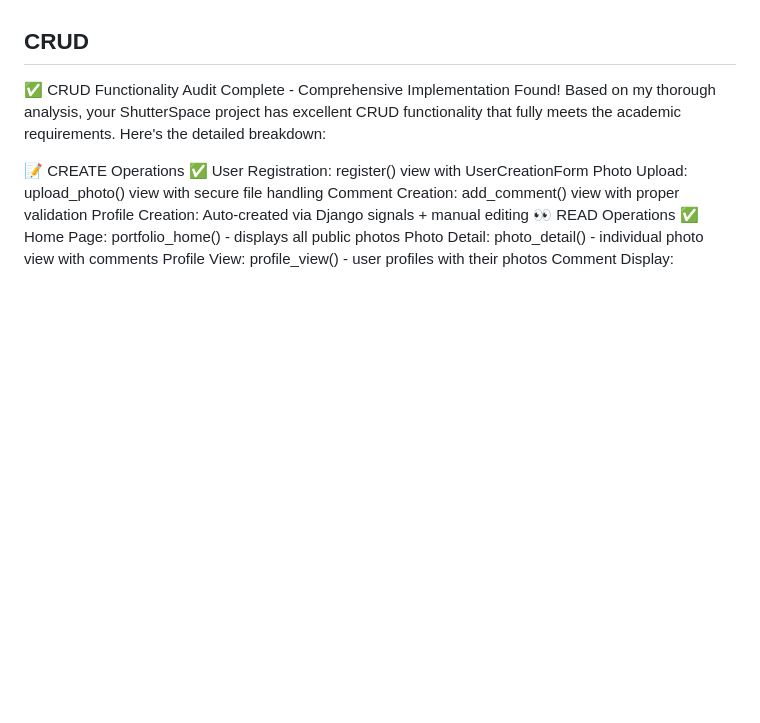
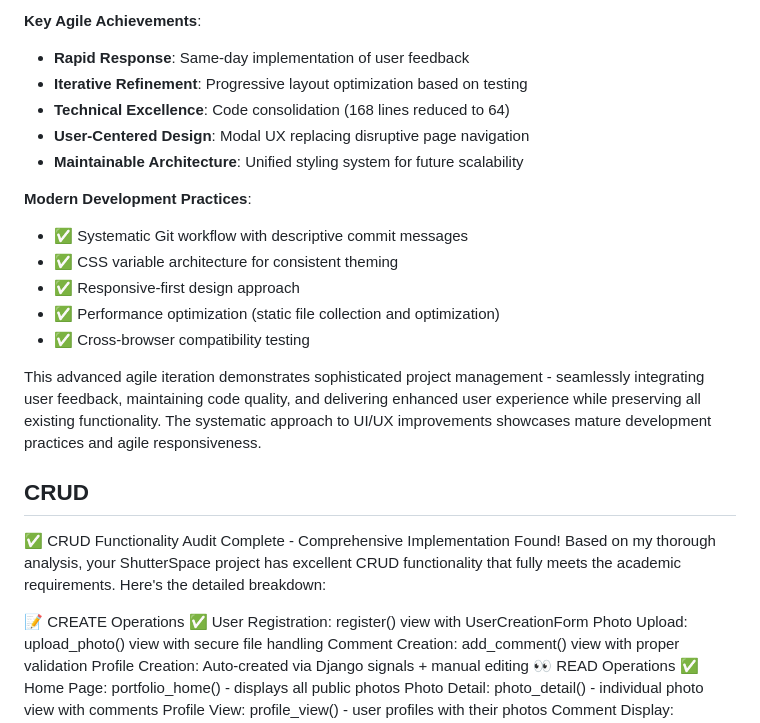
Before and after one commit to TopG85/ShutterSpace, a Markdown page: README.md, the part around one of its changes. Rendered like a GitHub page; blank space fills up the shorter version.

```diff
--- a/README.md
+++ b/README.md
@@ -579,3 +642,18 @@ This post-launch improvement cycle exemplifies mature agile practices - respondi
+**Key Agile Achievements**:
+- **Rapid Response**: Same-day implementation of user feedback
+- **Iterative Refinement**: Progressive layout optimization based on testing
+- **Technical Excellence**: Code consolidation (168 lines reduced to 64)
+- **User-Centered Design**: Modal UX replacing disruptive page navigation
+- **Maintainable Architecture**: Unified styling system for future scalability
+
+**Modern Development Practices**:
+- ✅ Systematic Git workflow with descriptive commit messages
+- ✅ CSS variable architecture for consistent theming
+- ✅ Responsive-first design approach
+- ✅ Performance optimization (static file collection and optimization)
+- ✅ Cross-browser compatibility testing
+
+This advanced agile iteration demonstrates sophisticated project management - seamlessly integrating user feedback, maintaining code quality, and delivering enhanced user experience while preserving all existing functionality. The systematic approach to UI/UX improvements showcases mature development practices and agile responsiveness.
 
 ## CRUD
 
```
Also changed, not shown: other parts of README.md (+63 -0 lines).
